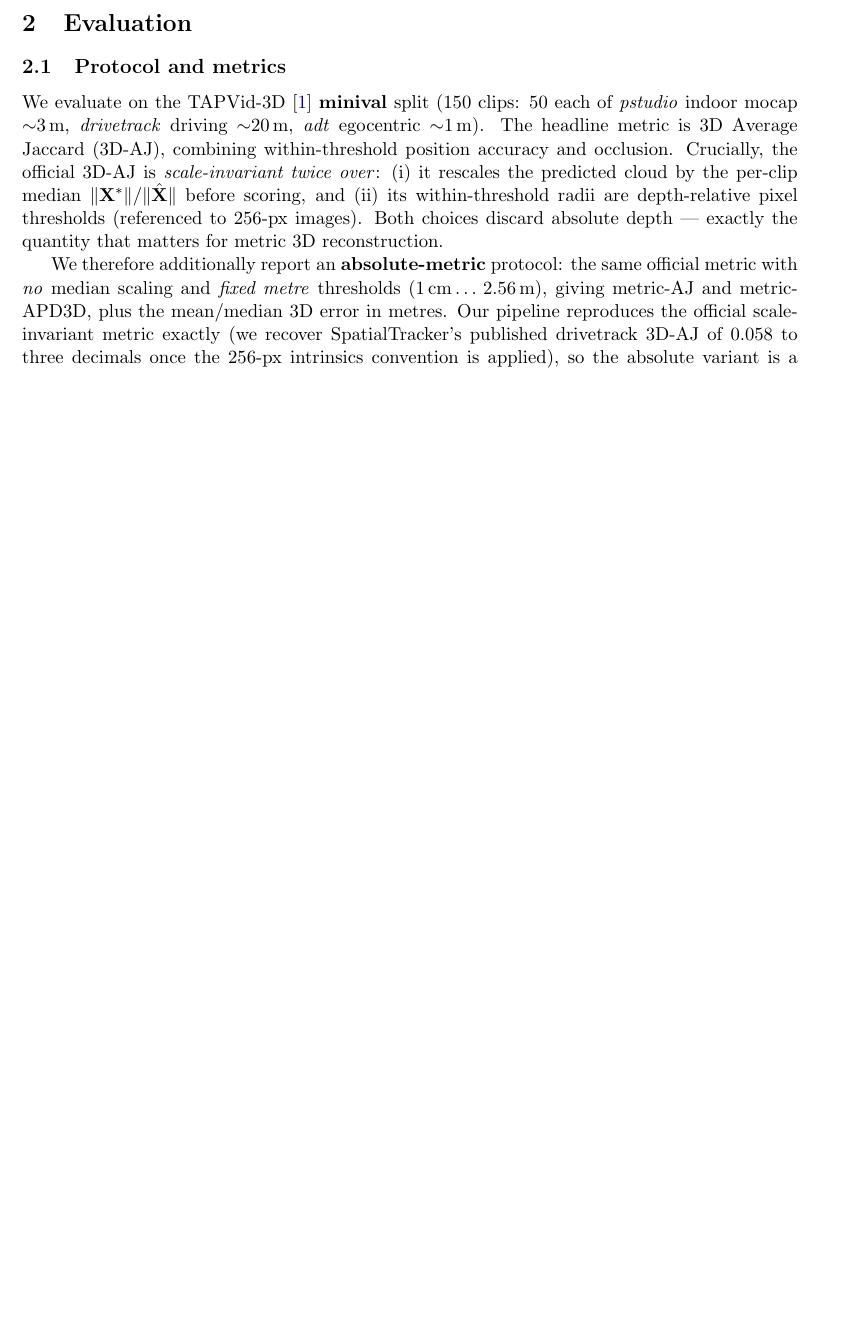
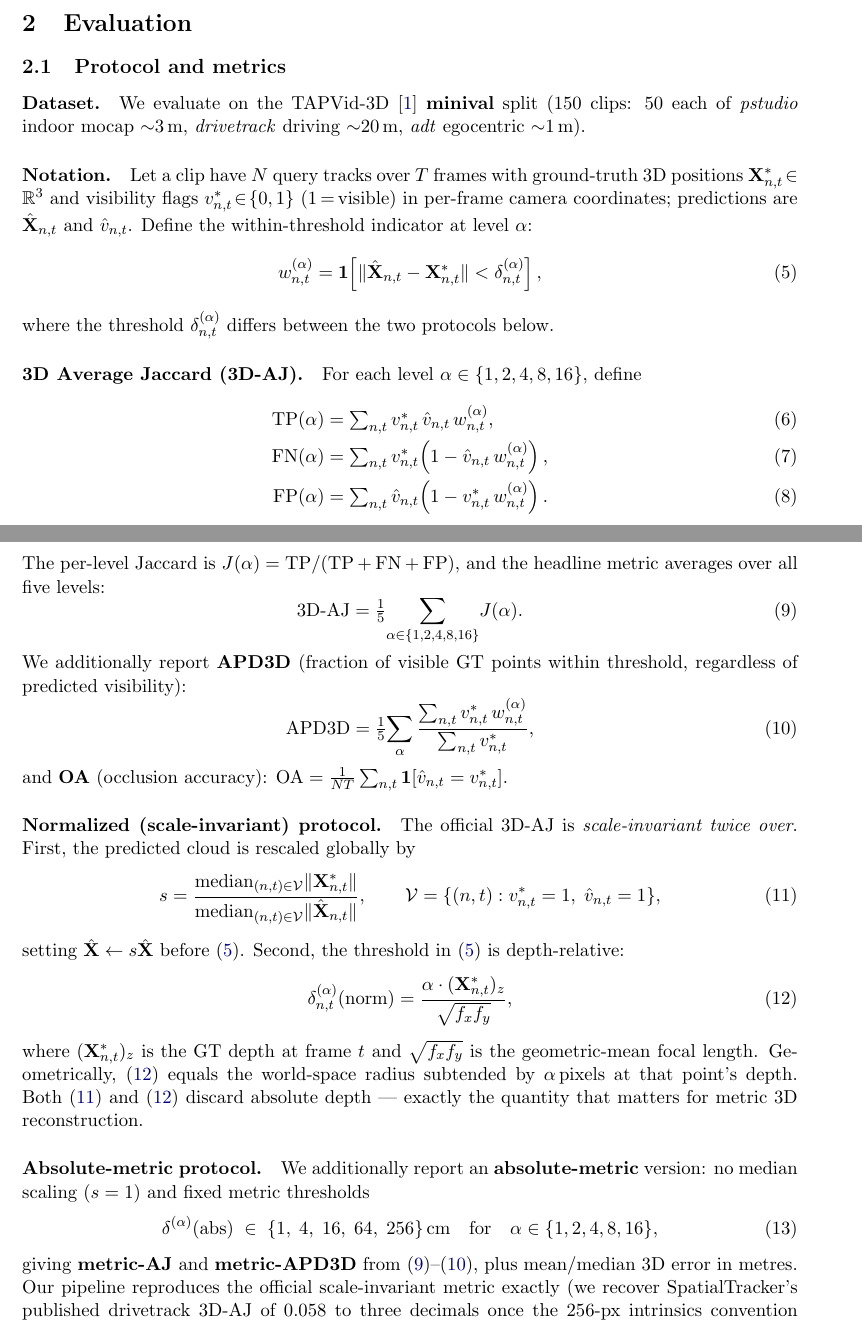
Before and after one commit to MasahiroOgawa/largescale3Dreconstruction_using_SSM, a LaTeX document (doc/vmamba3_3dpointtrack/vmamba3_3dpointtrack.tex): part of page 5 of 12 before the commit and two parts of pages 5 and 6 of 13 after it, the two joined at a grey line, cut so that both start at the same text, the shorter picture padded with empty space. Compiled offline with pdfLaTeX.

Commit message:
docs(eval): add exact metric definitions for normalized and absolute AJ
Expand §2.1 (Protocol and metrics) with numbered equations for:
- Within-threshold indicator w (eq:within)
- TP/FN/FP definitions (eq:tp–fp)
- 3D-AJ as mean Jaccard over α∈{1,2,4,8,16} (eq:3daj)
- APD3D and OA inline
- Median scale factor s with its visible-both set V (eq:scale)
- Normalized threshold: α·Z*/√(fx·fy) (eq:thresh_norm)
- Absolute thresholds: {1,4,16,64,256} cm (eq:thresh_abs)

Formulas verified directly from tapvid3d_official_metrics.py.

Co-Authored-By: Claude Sonnet 4.6 <noreply@anthropic.com>

```diff
--- a/doc/vmamba3_3dpointtrack/vmamba3_3dpointtrack.tex
+++ b/doc/vmamba3_3dpointtrack/vmamba3_3dpointtrack.tex
@@ -400,21 +400,96 @@ lr $3\!\times\!10^{-4}$, warmup $500$, $8$-frame windows, bf16; $\sim$9.5\,h on
 \section{Evaluation}
 
 \subsection{Protocol and metrics}
+\label{sec:metrics}
+
+\paragraph{Dataset.}
 We evaluate on the TAPVid-3D~\cite{tapvid3d} \textbf{minival} split (150 clips: 50 each of
 \emph{pstudio} indoor mocap $\sim$3\,m, \emph{drivetrack} driving $\sim$20\,m, \emph{adt} egocentric
-$\sim$1\,m). The headline metric is 3D Average Jaccard (3D-AJ), combining within-threshold position
-accuracy and occlusion. Crucially, the official 3D-AJ is \emph{scale-invariant twice over}: (i) it
-rescales the predicted cloud by the per-clip median $\lVert\mathbf X^{*}\rVert/\lVert\hat{\mathbf X}\rVert$
-before scoring, and (ii) its within-threshold radii are depth-relative pixel thresholds (referenced
-to $256$-px images). Both choices discard absolute depth --- exactly the quantity that matters for
-metric 3D reconstruction.
+$\sim$1\,m).
 
-We therefore additionally report an \textbf{absolute-metric} protocol: the same official metric with
-\emph{no} median scaling and \emph{fixed metre} thresholds ($1$\,cm$\,\ldots\,2.56$\,m), giving
-metric-AJ and metric-APD3D, plus the mean/median 3D error in metres. Our pipeline reproduces the
-official scale-invariant metric exactly (we recover SpatialTracker's published drivetrack 3D-AJ of
-$0.058$ to three decimals once the $256$-px intrinsics convention is applied), so the absolute
-variant is a faithful, scale-sensitive extension rather than a re-implementation.
+\paragraph{Notation.}
+Let a clip have $N$ query tracks over $T$ frames with ground-truth 3D positions
+$\mathbf{X}^*_{n,t}\!\in\!\mathbb{R}^3$ and visibility flags $v^*_{n,t}\!\in\!\{0,1\}$
+(1\,=\,visible) in per-frame camera coordinates; predictions are
+$\hat{\mathbf{X}}_{n,t}$ and $\hat{v}_{n,t}$.
+Define the within-threshold indicator at level $\alpha$:
+\begin{equation}
+  w^{(\alpha)}_{n,t}
+  = \mathbf{1}\!\left[\lVert\hat{\mathbf{X}}_{n,t}-\mathbf{X}^*_{n,t}\rVert
+    < \delta^{(\alpha)}_{n,t}\right],
+  \label{eq:within}
+\end{equation}
+where the threshold $\delta^{(\alpha)}_{n,t}$ differs between the two protocols below.
+
+\paragraph{3D Average Jaccard (3D-AJ).}
+For each level $\alpha\in\{1,2,4,8,16\}$, define
+\begin{align}
+  \mathrm{TP}(\alpha) &= \textstyle\sum_{n,t} v^*_{n,t}\,\hat{v}_{n,t}\,w^{(\alpha)}_{n,t},
+  \label{eq:tp}\\
+  \mathrm{FN}(\alpha) &= \textstyle\sum_{n,t} v^*_{n,t}\!\left(1-\hat{v}_{n,t}\,w^{(\alpha)}_{n,t}\right),
+  \label{eq:fn}\\
+  \mathrm{FP}(\alpha) &= \textstyle\sum_{n,t} \hat{v}_{n,t}\!\left(1-v^*_{n,t}\,w^{(\alpha)}_{n,t}\right).
+  \label{eq:fp}
+\end{align}
+The per-level Jaccard is $J(\alpha)=\mathrm{TP}/(\mathrm{TP}+\mathrm{FN}+\mathrm{FP})$, and
+the headline metric averages over all five levels:
+\begin{equation}
+  \text{3D-AJ} = \tfrac{1}{5}\!\sum_{\alpha\in\{1,2,4,8,16\}}\!J(\alpha).
+  \label{eq:3daj}
+\end{equation}
+We additionally report \textbf{APD3D} (fraction of visible GT points within threshold,
+regardless of predicted visibility):
+\begin{equation}
+  \text{APD3D} = \tfrac{1}{5}\!\sum_{\alpha}
+  \frac{\sum_{n,t} v^*_{n,t}\,w^{(\alpha)}_{n,t}}{\sum_{n,t} v^*_{n,t}},
+  \label{eq:apd3d}
+\end{equation}
+and \textbf{OA} (occlusion accuracy):
+$\text{OA}=\frac{1}{NT}\sum_{n,t}\mathbf{1}[\hat{v}_{n,t}=v^*_{n,t}]$.
+
+\paragraph{Normalized (scale-invariant) protocol.}
+The official 3D-AJ is \emph{scale-invariant twice over}.
+First, the predicted cloud is rescaled globally by
+\begin{equation}
+  s = \frac{\operatorname{median}_{(n,t)\in\mathcal{V}}
+            \lVert\mathbf{X}^*_{n,t}\rVert}
+           {\operatorname{median}_{(n,t)\in\mathcal{V}}
+            \lVert\hat{\mathbf{X}}_{n,t}\rVert},
+  \qquad
+  \mathcal{V}=\{(n,t): v^*_{n,t}=1,\;\hat{v}_{n,t}=1\},
+  \label{eq:scale}
+\end{equation}
+setting $\hat{\mathbf{X}}\leftarrow s\hat{\mathbf{X}}$ before~\eqref{eq:within}.
+Second, the threshold in~\eqref{eq:within} is depth-relative:
+\begin{equation}
+  \delta^{(\alpha)}_{n,t}(\text{norm})
+  = \frac{\alpha\cdot(\mathbf{X}^*_{n,t})_z}{\sqrt{f_x f_y}},
+  \label{eq:thresh_norm}
+\end{equation}
+where $(\mathbf{X}^*_{n,t})_z$ is the GT depth at frame $t$ and $\sqrt{f_x f_y}$ is the
+geometric-mean focal length.
+Geometrically, \eqref{eq:thresh_norm} equals the world-space radius subtended by
+$\alpha$\,pixels at that point's depth.
+Both~\eqref{eq:scale} and~\eqref{eq:thresh_norm} discard absolute depth ---
+exactly the quantity that matters for metric 3D reconstruction.
+
+\paragraph{Absolute-metric protocol.}
+We additionally report an \textbf{absolute-metric} version: no median scaling ($s=1$) and
+fixed metric thresholds
+\begin{equation}
+  \delta^{(\alpha)}(\text{abs})
+  \;\in\;
+  \{1,\;4,\;16,\;64,\;256\}\,\text{cm}
+  \quad\text{for}\quad
+  \alpha\in\{1,2,4,8,16\},
+  \label{eq:thresh_abs}
+\end{equation}
+giving \textbf{metric-AJ} and \textbf{metric-APD3D} from~\eqref{eq:3daj}--\eqref{eq:apd3d},
+plus mean/median 3D error in metres.
+Our pipeline reproduces the official scale-invariant metric exactly
+(we recover SpatialTracker's published drivetrack 3D-AJ of $0.058$ to three decimals
+once the $256$-px intrinsics convention is applied), so the absolute variant is a
+faithful, scale-sensitive extension rather than a re-implementation.
 
 \subsection{Leaderboard (scale-invariant) results}
 Table~\ref{tab:median} reports median-scaled 3D-AJ.
```
